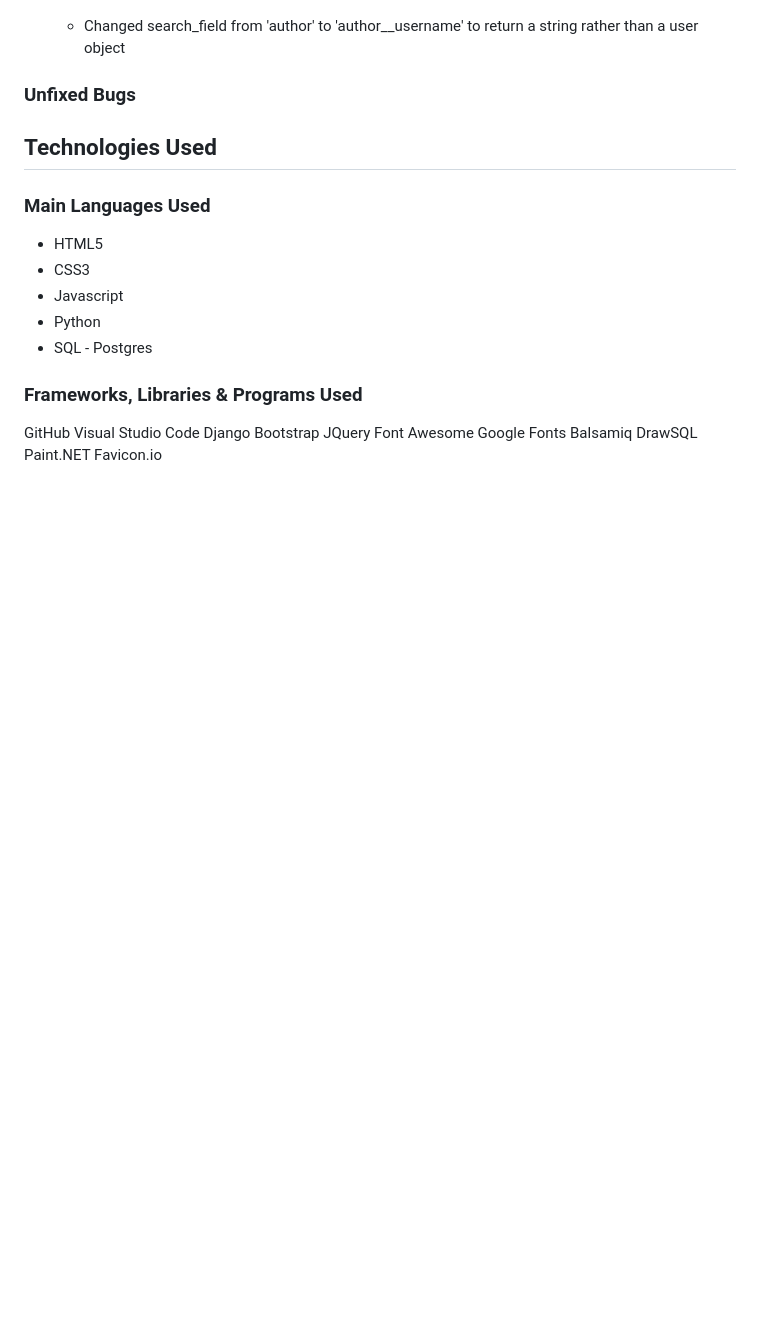
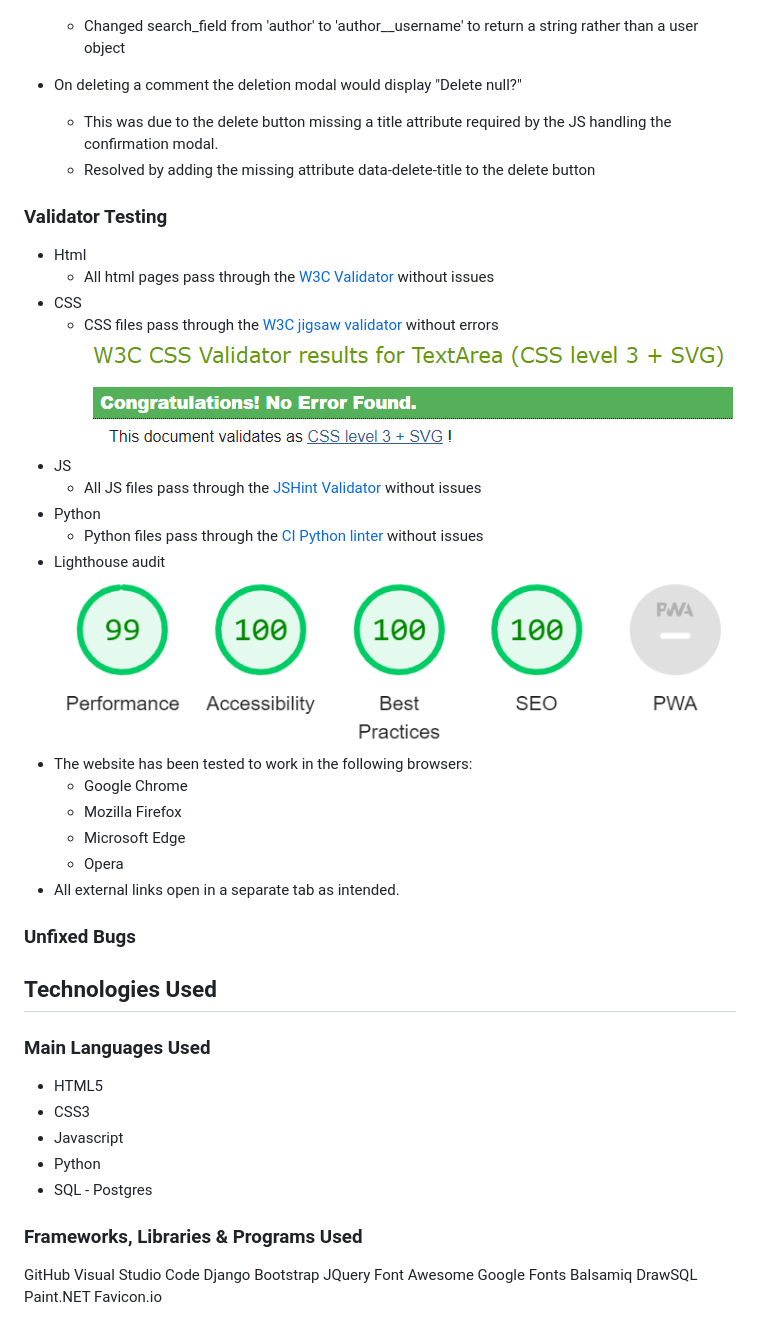
Before and after one commit to AndreeeasN/pp4-empty-thoughts, a Markdown page: README.md, the part around the change printed below. GitHub-like rendering; pictures changed too: static/images/readme/pp4-W3C-CSS.png (added), static/images/readme/pp4-lighthouse.png (added); blank space fills up the shorter version.

Commit message:
Add Testing, Bugs and responsive mockup to README

```diff
--- a/README.md
+++ b/README.md
@@ -203,4 +194,27 @@ A larger view of specific thought, has exact same functionality as when viewed f
   - Changed search_field from 'author' to 'author__username' to return a string rather than a user object
+
+- On deleting a comment the deletion modal would display "Delete null?"
+  - This was due to the delete button missing a title attribute required by the JS handling the confirmation modal.
+  - Resolved by adding the missing attribute data-delete-title to the delete button
+
+### Validator Testing
+- Html
+  - All html pages pass through the [W3C Validator](https://validator.w3.org/) without issues
+- CSS
+  - CSS files pass through the [W3C jigsaw validator](https://jigsaw.w3.org/css-validator/) without errors<br>
+  ![w3C Validator](static/images/readme/pp4-W3C-CSS.png)
+- JS
+  - All JS files pass through the [JSHint Validator](https://jshint.com/) without issues
+- Python
+  - Python files pass through the [CI Python linter](https://pep8ci.herokuapp.com/) without issues
+- Lighthouse audit<br>
+  ![Lighthouse Audit](static/images/readme/pp4-lighthouse.png)
+- The website has been tested to work in the following browsers:
+  - Google Chrome
+  - Mozilla Firefox
+  - Microsoft Edge
+  - Opera
+- All external links open in a separate tab as intended.
 
 ### Unfixed Bugs
 
```
Also changed, not shown: other parts of README.md (+28 -37 lines), static/images/readme/pp4-responsive.png (added).
